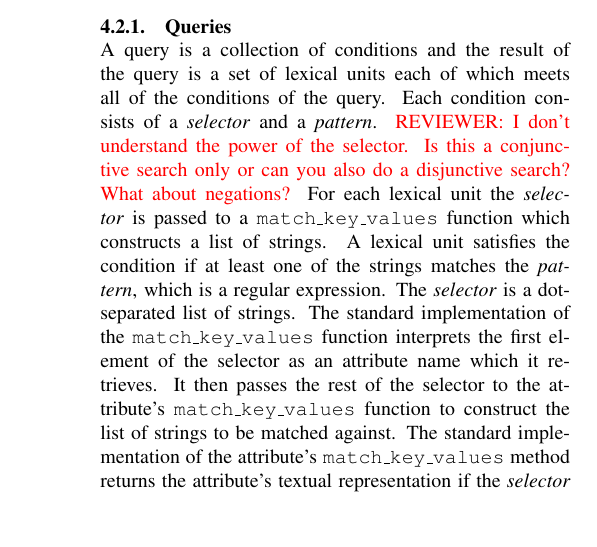
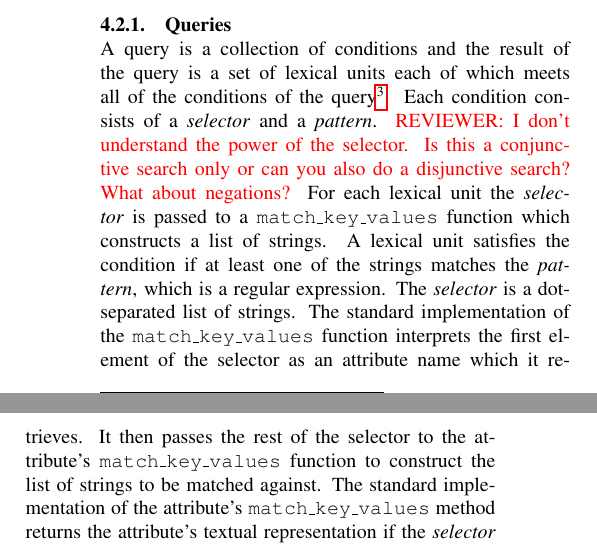
Before and after one commit to jonathanverner/paper-PyVallex, a LaTeX document (main.tex): part of one column of page 3 of 8 before the commit and two parts of the columns of page 3 of 8 after it, the two joined at a grey line, cut so that both start at the same text, the shorter picture padded with empty space. Compiled offline with pdfLaTeX.

Commit message:
Explain why no dijunctions & negations in queries.

```diff
--- a/main.tex
+++ b/main.tex
@@ -339,7 +339,9 @@ The search module provides query capabilities to the system.
 \subsubsection{Queries}\label{sec:query}
 A query is a collection of conditions
 and the result of the query is a set of lexical units each of which meets all
-of the conditions of the query. Each condition consists of a \emph{selector} and a
+of the conditions of the query\footnote{\jv{Experience seems to suggest that disjunctive conditions
+and negations are not used very much. At the cost of complexity of the query language it would
+be easy to extend it to also cover these cases.}}. Each condition consists of a \emph{selector} and a
 \emph{pattern}.
 \rrr{I don't understand the power of the selector. Is this a conjunctive search only or can you also do a disjunctive search? What about negations?}
 For each lexical unit the \emph{selector} is passed to a \py{match\_key\_values}
```
